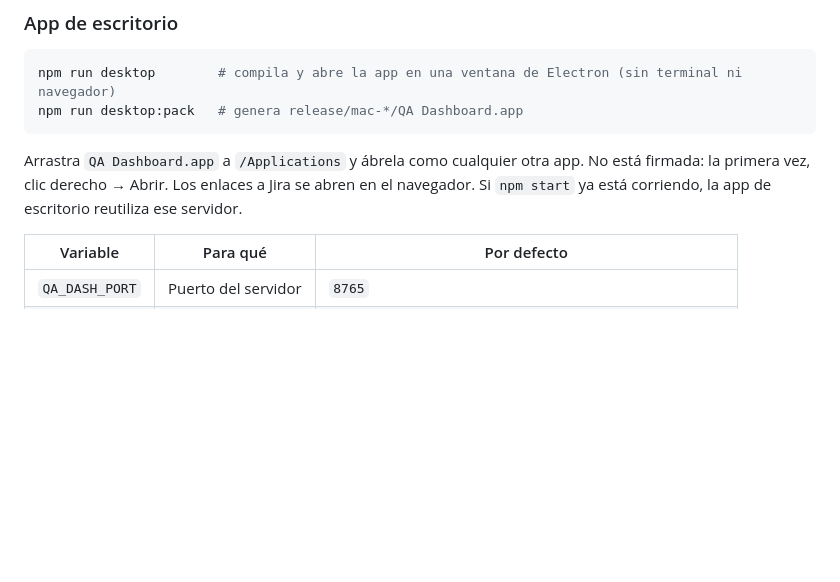
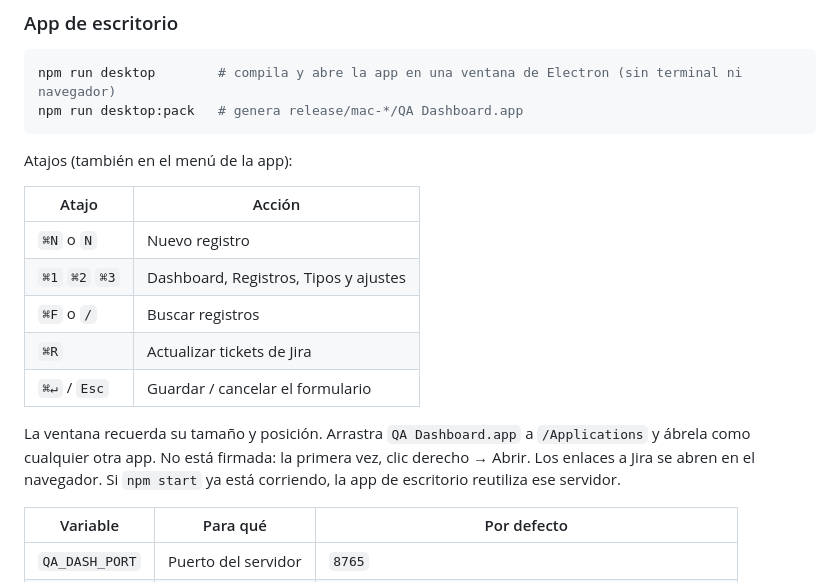
Before and after one commit to pitermontesc/QADashboardTool, a Markdown page: README.md, the part around the change. Rendered like a GitHub page; blank space fills up the shorter version.

````diff
--- a/README.md
+++ b/README.md
@@ -26,7 +26,17 @@ npm run desktop        # compila y abre la app en una ventana de Electron (sin t
 npm run desktop:pack   # genera release/mac-*/QA Dashboard.app
 ```
 
-Arrastra `QA Dashboard.app` a `/Applications` y ábrela como cualquier otra app. No está firmada: la primera vez, clic derecho → Abrir. Los enlaces a Jira se abren en el navegador. Si `npm start` ya está corriendo, la app de escritorio reutiliza ese servidor.
+Atajos (también en el menú de la app):
+
+| Atajo | Acción |
+| --- | --- |
+| `⌘N` o `N` | Nuevo registro |
+| `⌘1` `⌘2` `⌘3` | Dashboard, Registros, Tipos y ajustes |
+| `⌘F` o `/` | Buscar registros |
+| `⌘R` | Actualizar tickets de Jira |
+| `⌘↵` / `Esc` | Guardar / cancelar el formulario |
+
+La ventana recuerda su tamaño y posición. Arrastra `QA Dashboard.app` a `/Applications` y ábrela como cualquier otra app. No está firmada: la primera vez, clic derecho → Abrir. Los enlaces a Jira se abren en el navegador. Si `npm start` ya está corriendo, la app de escritorio reutiliza ese servidor.
 
 | Variable | Para qué | Por defecto |
 | --- | --- | --- |
````
Also changed, not shown: CHANGELOG.md (+9 -0 lines), build/icon.png (added), 14 other files.
